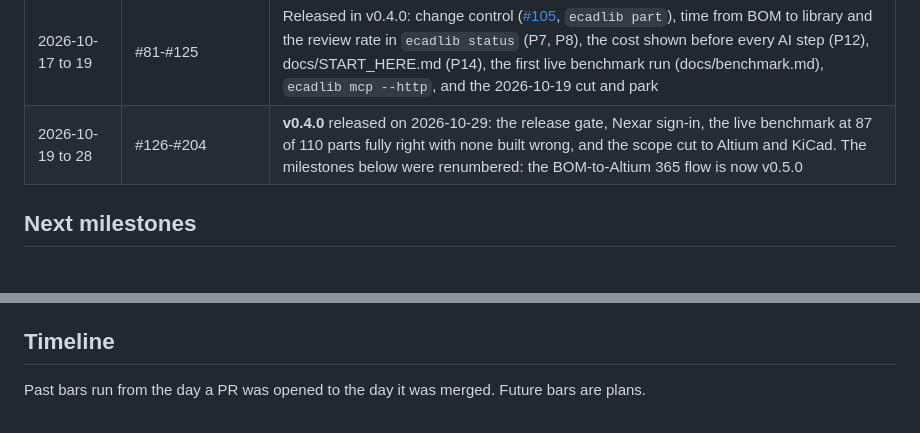
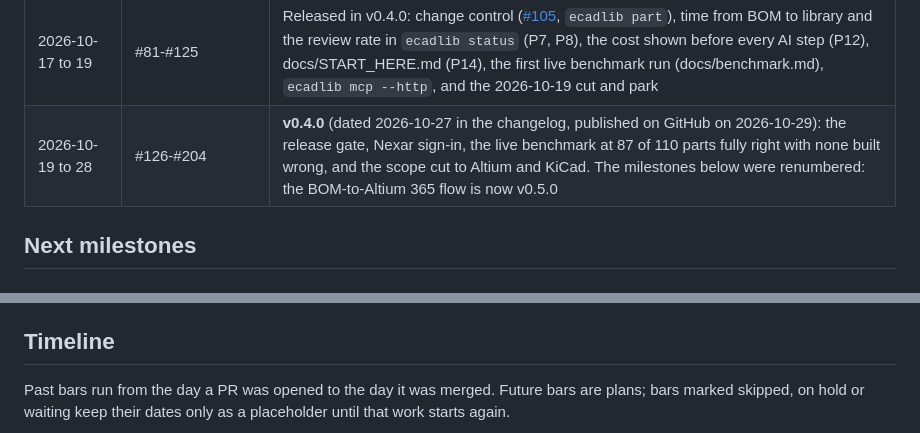
Before and after one commit to oliBrowne/PCBLIVINGLIBRARY, a Markdown page: ROADMAP.md, 2 parts joined by grey strips. Drawn GitHub-style.

Commit message:
Roadmap: give both v0.4.0 dates and mark paused items in the timeline

````diff
--- a/ROADMAP.md
+++ b/ROADMAP.md
@@ -33,7 +33,7 @@ table is kept as the record of what was merged.
 | 2026-10-17 | #35 | Official part APIs first with unofficial endpoints fenced off, weekly sources canary, and Altium rebuilding every library itself (8 of 8 test libraries, 0 differences on AD26) |
 | 2026-10-17 | #61-#80 (issues #36-#40) | **v0.3.1** released: Build libraries in the Altium menu, fab-layer designator in Altium, multi-part symbols, keep-outs and bottom-side pads checked in AD26, and the fixes from the overnight system test |
 | 2026-10-17 to 19 | #81-#125 | Released in v0.4.0: change control ([#105](https://github.com/oliBrowne/PCBLIVINGLIBRARY/issues/105), `ecadlib part`), time from BOM to library and the review rate in `ecadlib status` (P7, P8), the cost shown before every AI step (P12), docs/START_HERE.md (P14), the first live benchmark run (docs/benchmark.md), `ecadlib mcp --http`, and the 2026-10-19 cut and park |
-| 2026-10-19 to 28 | #126-#204 | **v0.4.0** released on 2026-10-29: the release gate, Nexar sign-in, the live benchmark at 87 of 110 parts fully right with none built wrong, and the scope cut to Altium and KiCad. The milestones below were renumbered: the BOM-to-Altium 365 flow is now v0.5.0 |
+| 2026-10-19 to 28 | #126-#204 | **v0.4.0** (dated 2026-10-27 in the changelog, published on GitHub on 2026-10-29): the release gate, Nexar sign-in, the live benchmark at 87 of 110 parts fully right with none built wrong, and the scope cut to Altium and KiCad. The milestones below were renumbered: the BOM-to-Altium 365 flow is now v0.5.0 |
 
 ## Next milestones
 
@@ -110,7 +110,7 @@ Seven risks are tracked in the [product spec](docs/PRODUCT_SPEC.md#risks), each
 
 ## Timeline
 
-Past bars run from the day a PR was opened to the day it was merged. Future bars are plans.
+Past bars run from the day a PR was opened to the day it was merged. Future bars are plans; bars marked skipped, on hold or waiting keep their dates only as a placeholder until that work starts again.
 
 ```mermaid
 gantt
````
Also changed, not shown: other parts of ROADMAP.md (+3 -3 lines).
